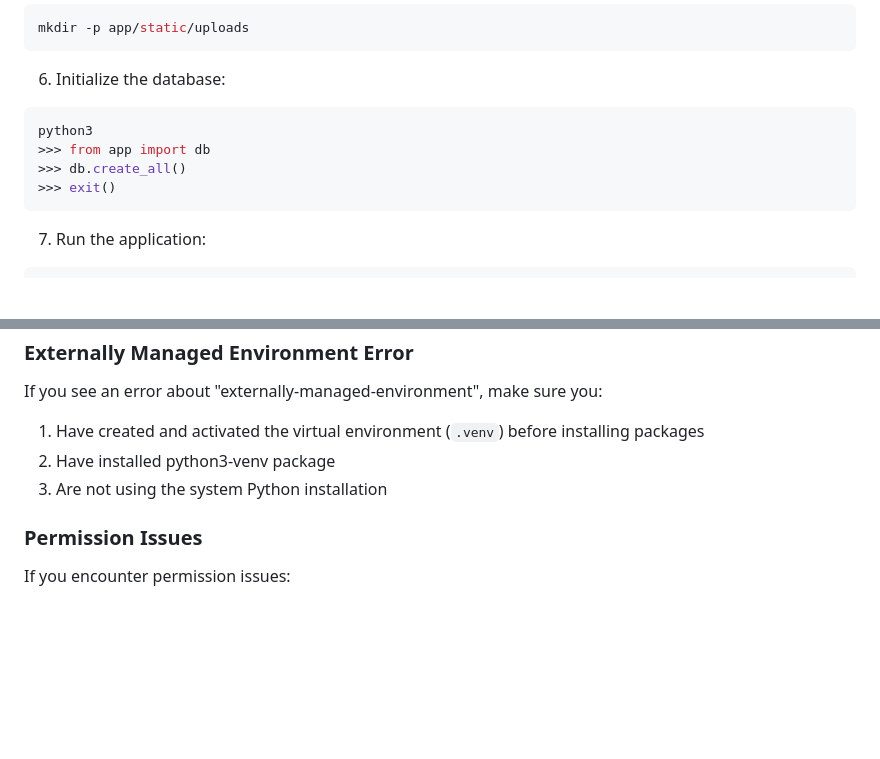
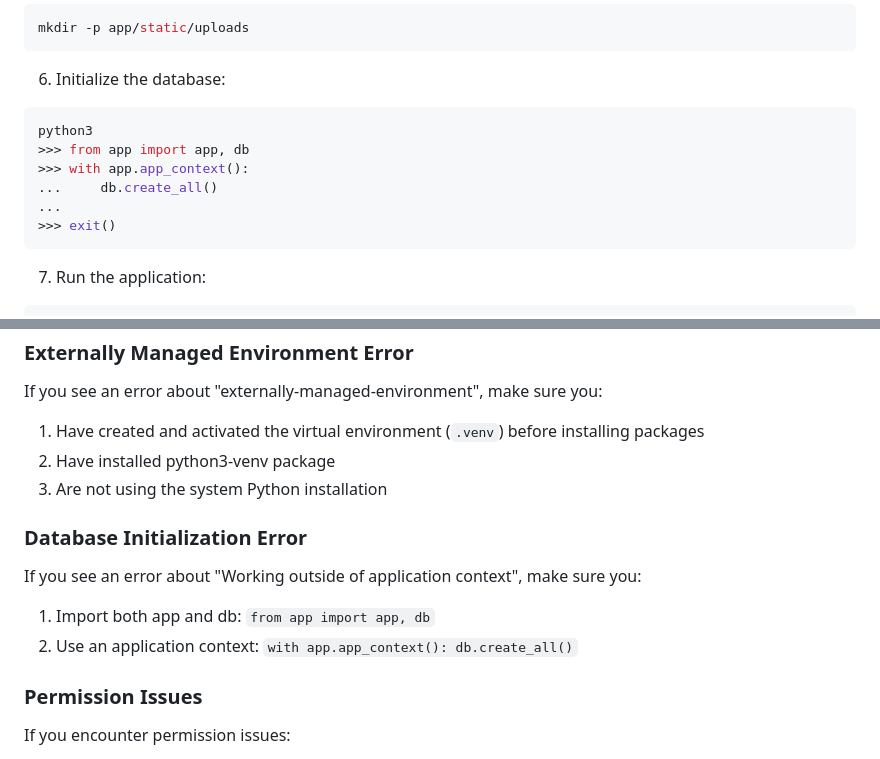
Before and after one commit to DimitriGeelen/event_management_app_python3, a Markdown page: README.md, 2 parts joined by grey strips. GitHub-like rendering; blank space fills up the shorter version.

Commit message:
Update README with correct database initialization instructions

````diff
--- a/README.md
+++ b/README.md
@@ -58,10 +58,12 @@ mkdir -p app/static/uploads
 ```
 
 6. Initialize the database:
-```bash
+```python
 python3
->>> from app import db
->>> db.create_all()
+>>> from app import app, db
+>>> with app.app_context():
+...     db.create_all()
+...
 >>> exit()
 ```
 
@@ -105,6 +107,11 @@ If you see an error about "externally-managed-environment", make sure you:
 2. Have installed python3-venv package
 3. Are not using the system Python installation
 
+### Database Initialization Error
+If you see an error about "Working outside of application context", make sure you:
+1. Import both app and db: `from app import app, db`
+2. Use an application context: `with app.app_context(): db.create_all()`
+
 ### Permission Issues
 If you encounter permission issues:
 1. Make sure you're using a virtual environment
````
